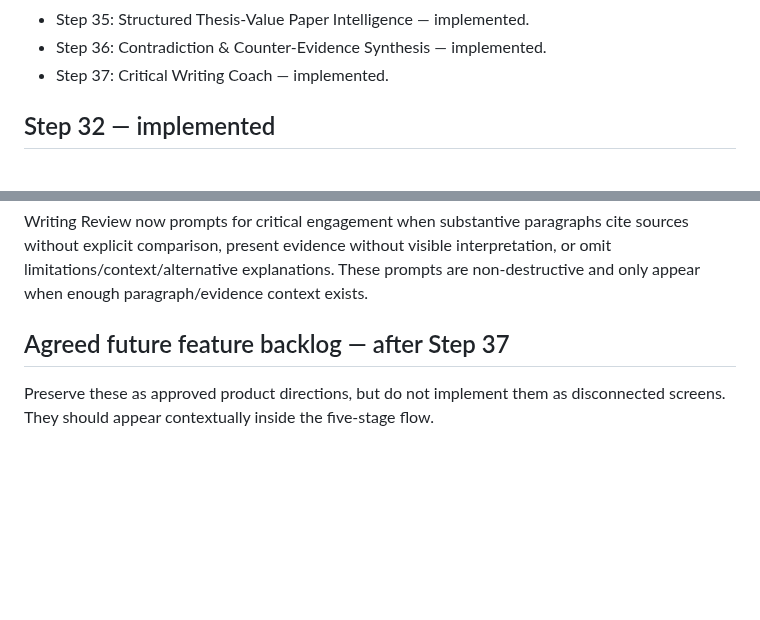
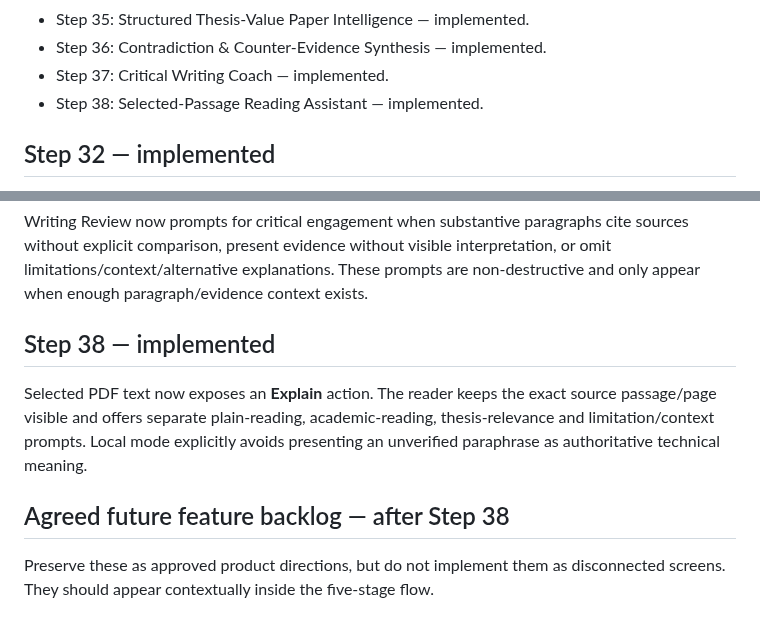
Before and after one commit to jasonfenech118-ctrl/quire, a Markdown page: docs/PROJECT_MASTER.md, 2 parts joined by grey strips. GitHub-like rendering; blank space fills up the shorter version.

Commit message:
Close Step 38 selected passage assistant

```diff
--- a/docs/PROJECT_MASTER.md
+++ b/docs/PROJECT_MASTER.md
@@ -37,6 +37,7 @@ Do not execute SQL or connect Quire to an external Supabase project as part of o
 - Step 35: Structured Thesis-Value Paper Intelligence — implemented.
 - Step 36: Contradiction & Counter-Evidence Synthesis — implemented.
 - Step 37: Critical Writing Coach — implemented.
+- Step 38: Selected-Passage Reading Assistant — implemented.
 
 ## Step 32 — implemented
 
@@ -105,7 +106,11 @@ The Synthesis workspace now combines researcher-marked contradictory passages wi
 
 Writing Review now prompts for critical engagement when substantive paragraphs cite sources without explicit comparison, present evidence without visible interpretation, or omit limitations/context/alternative explanations. These prompts are non-destructive and only appear when enough paragraph/evidence context exists.
 
-## Agreed future feature backlog — after Step 37
+## Step 38 — implemented
+
+Selected PDF text now exposes an **Explain** action. The reader keeps the exact source passage/page visible and offers separate plain-reading, academic-reading, thesis-relevance and limitation/context prompts. Local mode explicitly avoids presenting an unverified paraphrase as authoritative technical meaning.
+
+## Agreed future feature backlog — after Step 38
 
 Preserve these as approved product directions, but do not implement them as disconnected screens. They should appear contextually inside the five-stage flow.
 
```
